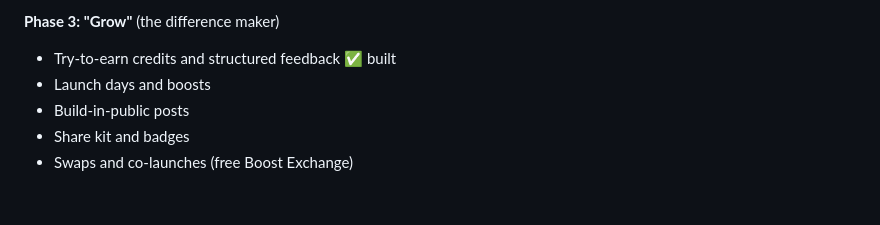
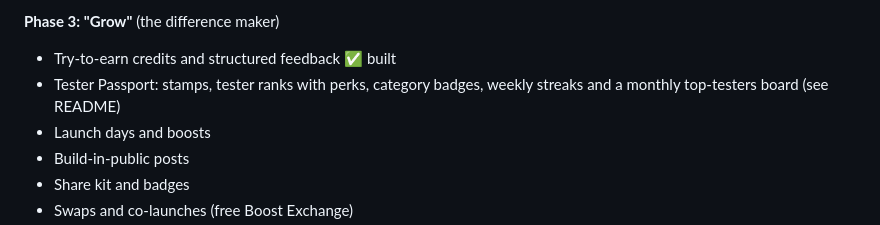
Before and after one commit to csater1026-rgb/Method-V, a Markdown page: PLAN.md, the part around the change. Drawn GitHub-style; blank space fills up the shorter version.

```diff
--- a/PLAN.md
+++ b/PLAN.md
@@ -140,6 +140,7 @@ Big brands won't sponsor small apps early on, but **small apps will sponsor each
 
 **Phase 3: "Grow"** (the difference maker)
 - Try-to-earn credits and structured feedback ✅ built
+- Tester Passport: stamps, tester ranks with perks, category badges, weekly streaks and a monthly top-testers board (see README)
 - Launch days and boosts
 - Build-in-public posts
 - Share kit and badges
```
Also changed, not shown: README.md (+22 -1 lines).
